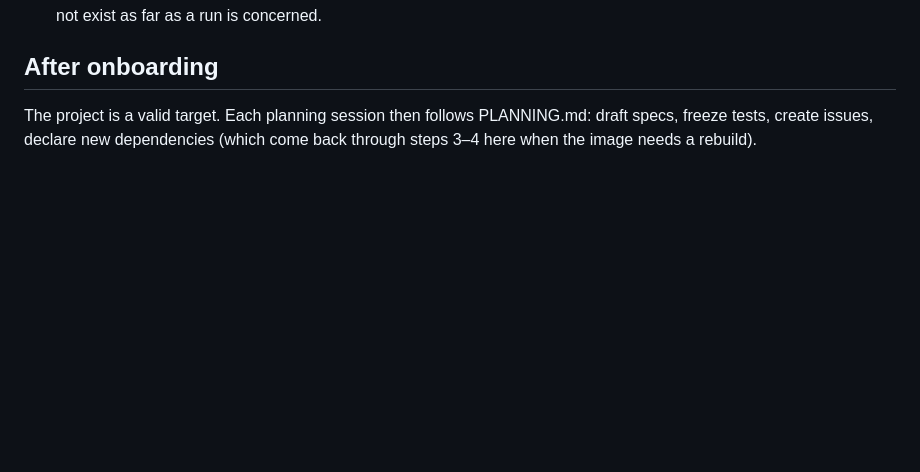
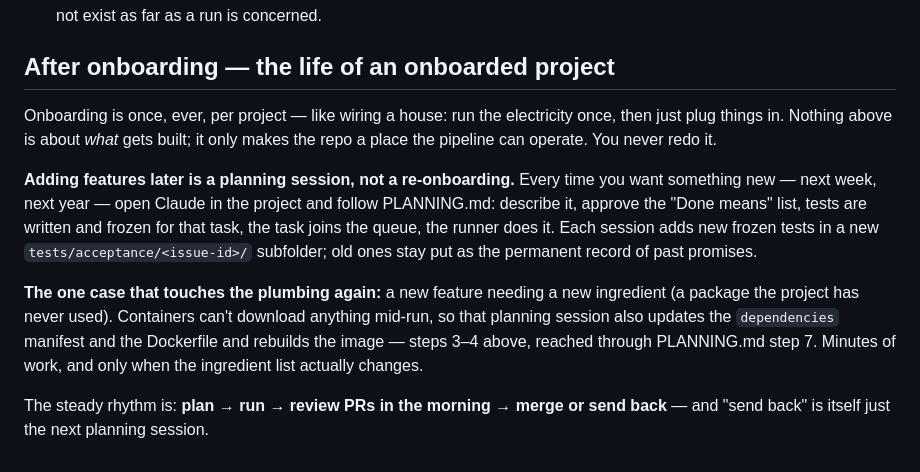
Before and after one commit to Chadleewalker/Multi-AgentPipelines, a Markdown page: ONBOARDING.md, the part around the change. Rendered like a GitHub page; blank space fills up the shorter version.

Commit message:
ONBOARDING.md: expand the after-onboarding lifecycle
Make explicit that onboarding is once-ever per project, new features are
planning sessions (never a re-onboarding), and the single exception is
new dependencies (manifest + Dockerfile + image rebuild via PLANNING.md
step 7). States the steady plan/run/review rhythm.

Co-Authored-By: Claude Fable 5 <noreply@anthropic.com>

```diff
--- a/ONBOARDING.md
+++ b/ONBOARDING.md
@@ -114,8 +114,24 @@ Copy this section in (adjust nothing but the project name):
       (§4.2); anything only on the local disk does not exist as far as a run is
       concerned.
 
-## After onboarding
+## After onboarding — the life of an onboarded project
 
-The project is a valid target. Each planning session then follows PLANNING.md:
-draft specs, freeze tests, create issues, declare new dependencies (which come back
-through steps 3–4 here when the image needs a rebuild).
+Onboarding is once, ever, per project — like wiring a house: run the electricity once,
+then just plug things in. Nothing above is about *what* gets built; it only makes the
+repo a place the pipeline can operate. You never redo it.
+
+**Adding features later is a planning session, not a re-onboarding.** Every time you
+want something new — next week, next year — open Claude in the project and follow
+PLANNING.md: describe it, approve the "Done means" list, tests are written and frozen
+for that task, the task joins the queue, the runner does it. Each session adds new
+frozen tests in a new `tests/acceptance/<issue-id>/` subfolder; old ones stay put as
+the permanent record of past promises.
+
+**The one case that touches the plumbing again:** a new feature needing a new
+ingredient (a package the project has never used). Containers can't download anything
+mid-run, so that planning session also updates the `dependencies` manifest and the
+Dockerfile and rebuilds the image — steps 3–4 above, reached through PLANNING.md
+step 7. Minutes of work, and only when the ingredient list actually changes.
+
+The steady rhythm is: **plan → run → review PRs in the morning → merge or send back** —
+and "send back" is itself just the next planning session.
```
